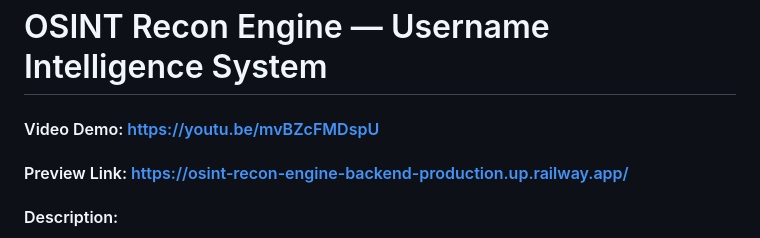
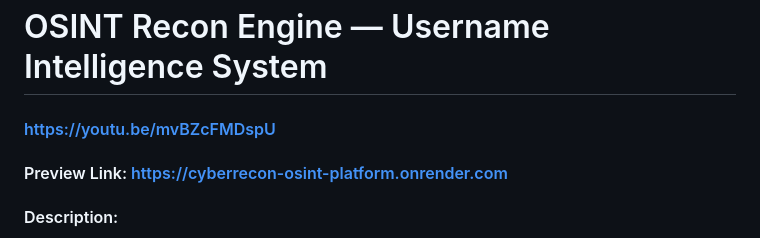
Before and after one commit to AbdurRobMridha/cyberrecon-osint-platform, a Markdown page: README.md, the part around the change. Drawn GitHub-style.

Commit message:
Update README: set Render preview URL and format video link
Co-authored-by: Copilot <223556219+Copilot@users.noreply.github.com>

```diff
--- a/README.md
+++ b/README.md
@@ -1,7 +1,7 @@
 # OSINT Recon Engine — Username Intelligence System
 
-#### Video Demo: https://youtu.be/mvBZcFMDspU
-#### Preview Link: https://osint-recon-engine-backend-production.up.railway.app/
+#### [https://youtu.be/mvBZcFMDspU](https://youtu.be/mvBZcFMDspU)
+#### Preview Link: https://cyberrecon-osint-platform.onrender.com
 
 #### Description:
 
```
